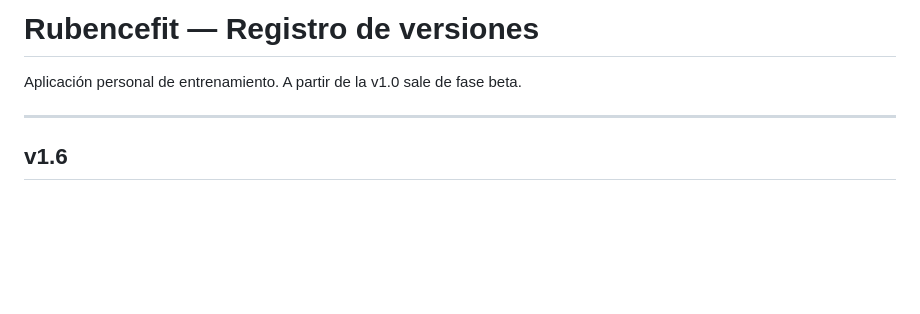
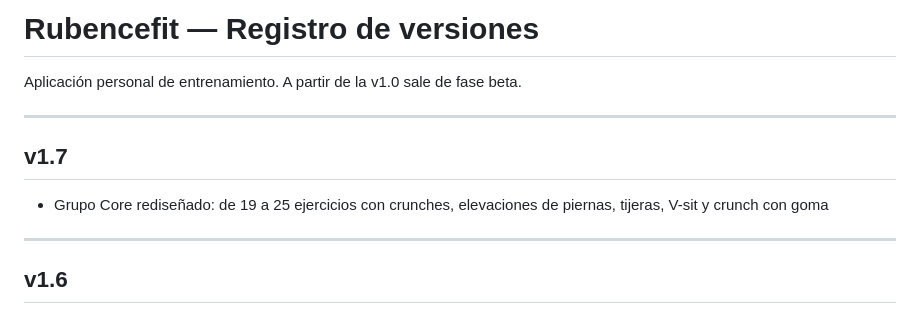
Before and after one commit to RubenBC/rubencefit, a Markdown page: CHANGELOG.md, the part around the change. Drawn GitHub-style; blank space fills up the shorter version.

```diff
--- a/CHANGELOG.md
+++ b/CHANGELOG.md
@@ -1,6 +1,12 @@
 # Rubencefit — Registro de versiones
 
 Aplicación personal de entrenamiento. A partir de la v1.0 sale de fase beta.
+
+---
+
+## v1.7
+
+- Grupo Core rediseñado: de 19 a 25 ejercicios con crunches, elevaciones de piernas, tijeras, V-sit y crunch con goma
 
 ---
 
```
